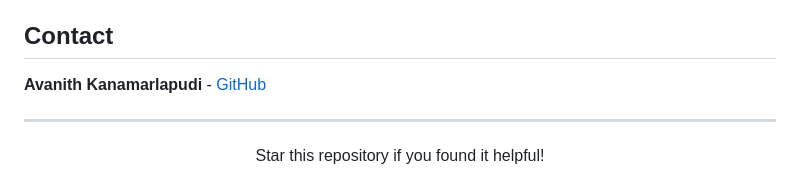
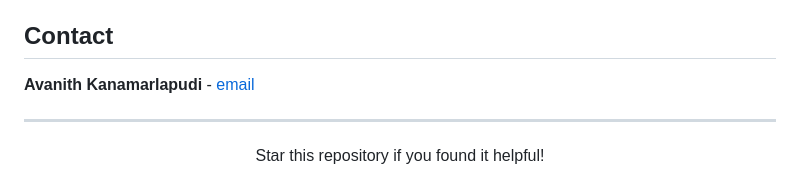
Before and after one commit to Avanith12/nexus-strike-game, a Markdown page: README.md, the part around the change. Rendered like a GitHub page.

Commit message:
Modify contact section in README
Updated contact information to include email link.

```diff
--- a/README.md
+++ b/README.md
@@ -282,7 +282,7 @@ This project is licensed under the MIT License - see the [LICENSE](LICENSE) file
 
 ## Contact
 
-**Avanith Kanamarlapudi** - [GitHub](https://github.com/Avanith12)
+**Avanith Kanamarlapudi** - [email](kanamarlapudi.avanith@gmail.com)
 
 ---
 
```
